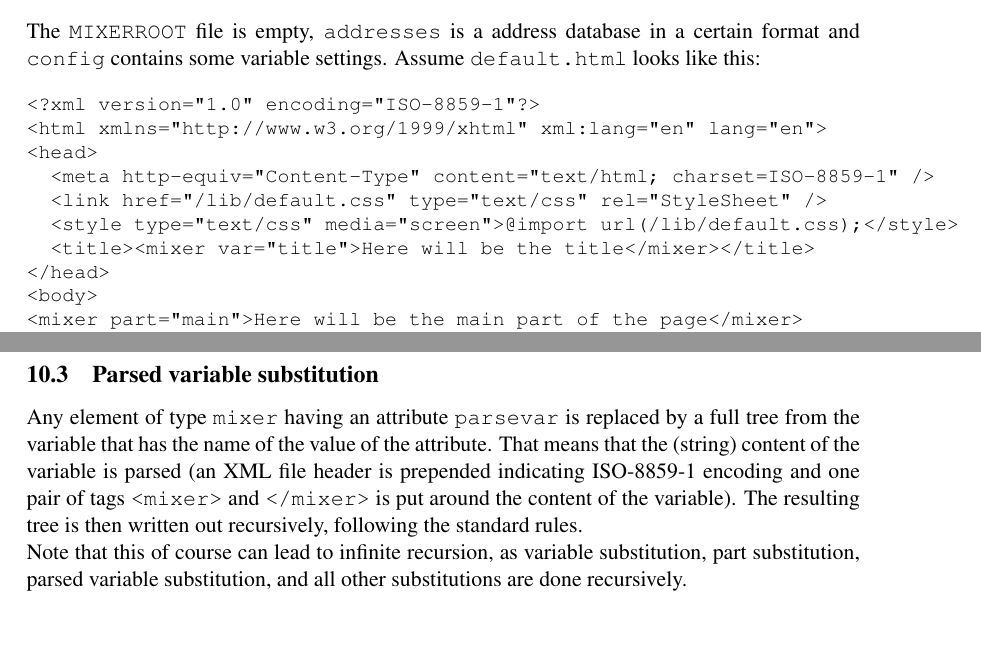
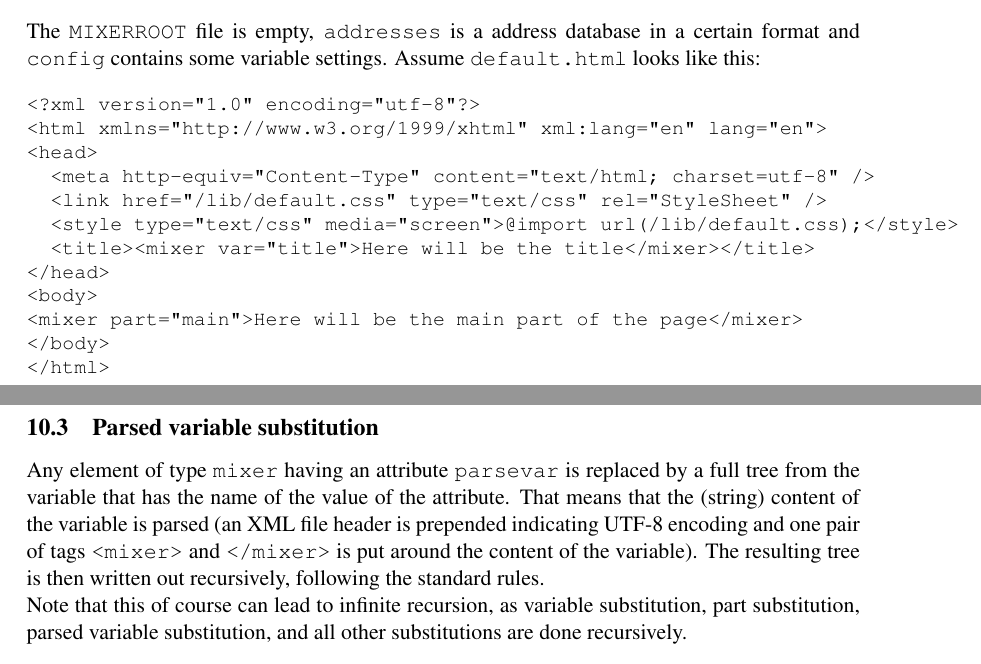
Before and after one commit to gap-system/Mixer, a LaTeX document (mixer.tex): two parts of pages 2 and 8 of 11, joined at a grey line, cut so that both start at the same text, the shorter picture padded with empty space. Compiled offline with pdfLaTeX; the source files are stored in an older character set and shown here as Unicode.

Commit message:
Generate files with UTF-8 encoding

```diff
--- a/mixer.tex
+++ b/mixer.tex
@@ -16,17 +16,20 @@
 \usepackage[english]{babel}
 \usepackage[a4paper,nohead]{geometry}
 \usepackage{times}
-\usepackage[latin1]{inputenc}
+\usepackage[utf8]{inputenc}
 \usepackage{color}
 \definecolor{MyBlue}{rgb}{0.01,0.05,0.5}
 \definecolor{MyGreen}{rgb}{0.01,0.4,0.05}
 \definecolor{MyRed}{rgb}{0.7,0.01,0.05}
-\usepackage[colorlinks=true,%hypertex,
+\usepackage{hyperref}
+
+\hypersetup{colorlinks=true,%hypertex,
             linkcolor=MyBlue,urlcolor=MyRed,citecolor=MyGreen,
             pdftitle={mixer - maintaining web sites easily},
-            pdfauthor={Max Neunh\string\öffer},
+            pdfauthor={Max Neunöffer},
             pdfsubject={mixer},
-            pdfkeywords={content management mixer web site tree}]{hyperref}
+            pdfkeywords={content management mixer web site tree}
+            }
 
 \newcommand{\mixer}{\texttt{mixer}}
 \newcommand{\MIXERROOT}{\texttt{MIXERROOT}}
@@ -87,10 +90,10 @@
 
 {\small
 \begin{verbatim}
-<?xml version="1.0" encoding="ISO-8859-1"?>
+<?xml version="1.0" encoding="utf-8"?>
 <html xmlns="http://www.w3.org/1999/xhtml" xml:lang="en" lang="en">
 <head>
-  <meta http-equiv="Content-Type" content="text/html; charset=ISO-8859-1" />
+  <meta http-equiv="Content-Type" content="text/html; charset=utf-8" />
   <link href="/lib/default.css" type="text/css" rel="StyleSheet" />
   <style type="text/css" media="screen">@import url(/lib/default.css);</style>
   <title><mixer var="title">Here will be the title</mixer></title>
@@ -462,7 +465,7 @@
 replaced by a full tree from the variable that has the name of the
 value of the attribute. That means that the (string) content of the
 variable is parsed (an XML file header is prepended indicating
-ISO-8859-1 encoding and one pair of tags \verb!<mixer>! and \verb!</mixer>!
+UTF-8 encoding and one pair of tags \verb!<mixer>! and \verb!</mixer>!
 is put around the content of the variable). The resulting tree is
 then written out recursively, following the standard rules.
 
```
Also changed, not shown: mixer.tex (2 more changed lines), 17 other files.
